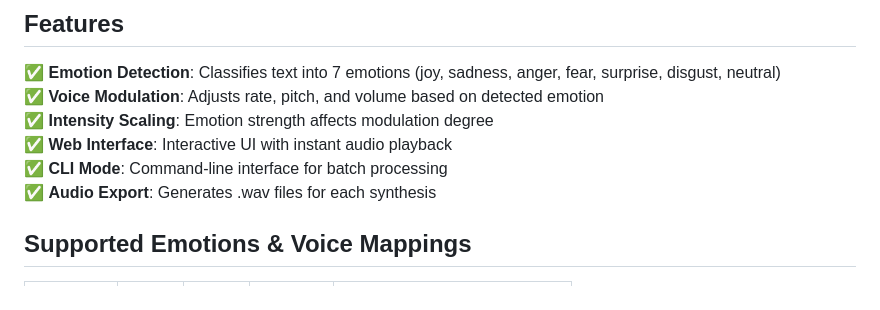
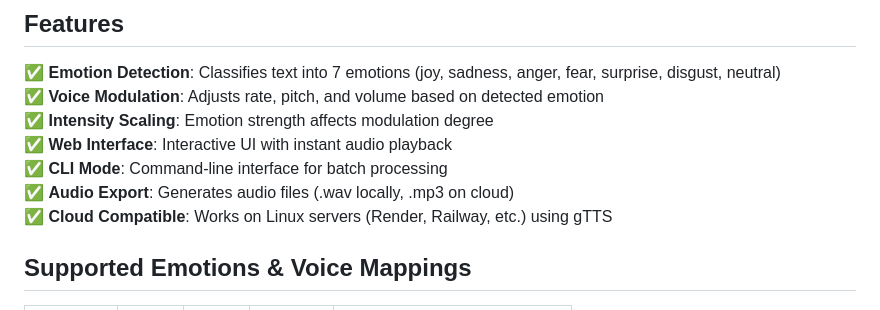
Before and after one commit to rohanvaid1/Darwix-ai-intern-assessment, a Markdown page: challenge1_empathy_engine/README.md, the part around the change. GitHub-like rendering.

Commit message:
Update README with cloud compatibility note

```diff
--- a/challenge1_empathy_engine/README.md
+++ b/challenge1_empathy_engine/README.md
@@ -15,7 +15,8 @@ The Empathy Engine bridges the gap between text-based sentiment and expressive,
 ✅ **Intensity Scaling**: Emotion strength affects modulation degree
 ✅ **Web Interface**: Interactive UI with instant audio playback
 ✅ **CLI Mode**: Command-line interface for batch processing
-✅ **Audio Export**: Generates .wav files for each synthesis
+✅ **Audio Export**: Generates audio files (.wav locally, .mp3 on cloud)
+✅ **Cloud Compatible**: Works on Linux servers (Render, Railway, etc.) using gTTS
 
 ## Supported Emotions & Voice Mappings
 
```
